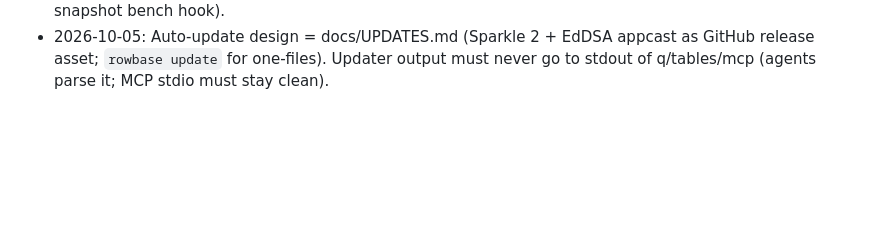
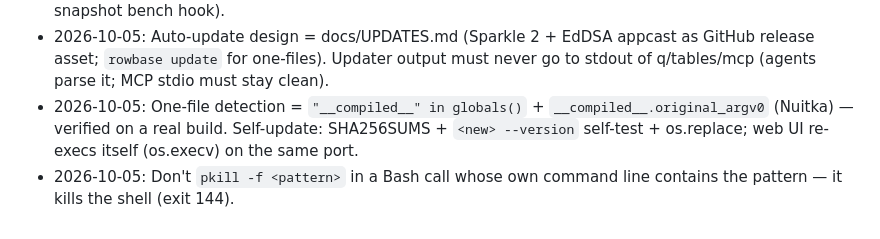
Before and after one commit to djstreet11/Rowbase, a Markdown page: AGENTS.md, the part around the change. Drawn GitHub-style; blank space fills up the shorter version.

Commit message:
Notes: verified rowbase update end-to-end on a real one-file build
Co-Authored-By: Claude Opus 5.5 <noreply@anthropic.com>
Claude-Session: https://claude.ai/code/session_01DhDUyhpkWugjUZbmu89D83

```diff
--- a/AGENTS.md
+++ b/AGENTS.md
@@ -89,3 +89,6 @@ short: facts and rules only, no history.
 - 2026-10-05: Native perf: user's real tables are wide (70+ cols, big text). Profile before guessing (`sample`, snapshot bench hook).
 - 2026-10-05: Auto-update design = docs/UPDATES.md (Sparkle 2 + EdDSA appcast as GitHub release asset; `rowbase update` for one-files).
   Updater output must never go to stdout of q/tables/mcp (agents parse it; MCP stdio must stay clean).
+- 2026-10-05: One-file detection = `"__compiled__" in globals()` + `__compiled__.original_argv0` (Nuitka) — verified on a real
+  build. Self-update: SHA256SUMS + `<new> --version` self-test + os.replace; web UI re-execs itself (os.execv) on the same port.
+- 2026-10-05: Don't `pkill -f <pattern>` in a Bash call whose own command line contains the pattern — it kills the shell (exit 144).
```
Also changed, not shown: 1 other file.
